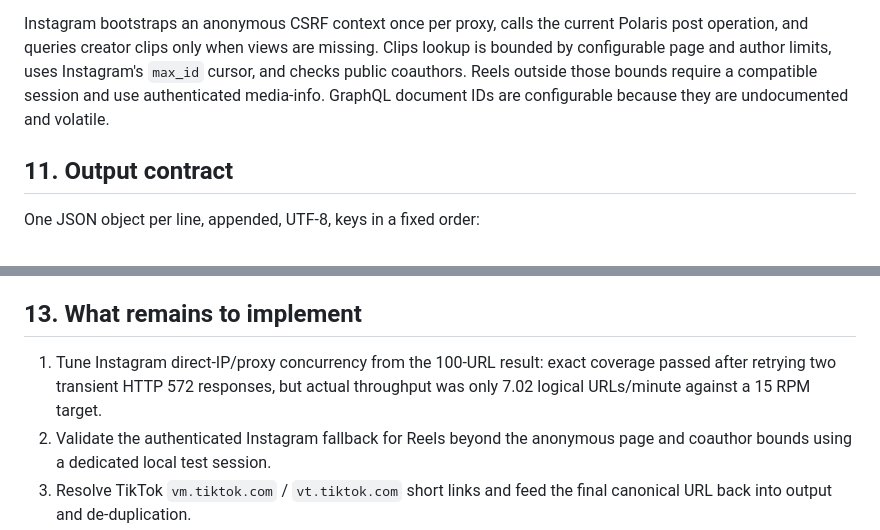
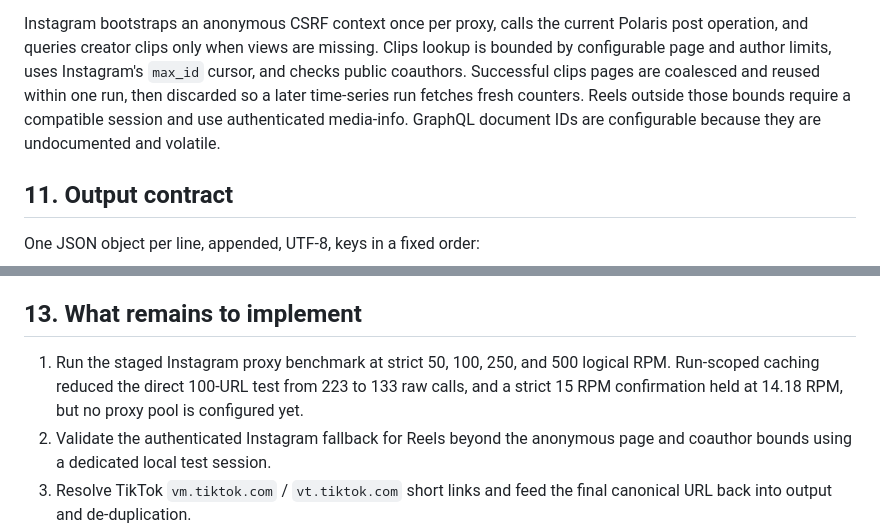
Before and after one commit to mjfelecio/metric-scraper, a Markdown page: README.md, 2 parts joined by grey strips. Drawn GitHub-style.

Commit message:
docs: record Instagram cache benchmark

```diff
--- a/README.md
+++ b/README.md
@@ -287,9 +287,10 @@ volatile payload parser is isolated from HTTP and orchestration.
 Instagram bootstraps an anonymous CSRF context once per proxy, calls the current Polaris
 post operation, and queries creator clips only when views are missing. Clips lookup is
 bounded by configurable page and author limits, uses Instagram's `max_id` cursor, and
-checks public coauthors. Reels outside those bounds require a compatible session and use
-authenticated media-info. GraphQL document IDs are configurable because they are
-undocumented and volatile.
+checks public coauthors. Successful clips pages are coalesced and reused within one run,
+then discarded so a later time-series run fetches fresh counters. Reels outside those
+bounds require a compatible session and use authenticated media-info. GraphQL document
+IDs are configurable because they are undocumented and volatile.
 
 ## 11. Output contract
 
@@ -345,9 +346,9 @@ including the case of the same video appearing twice with different `scraped_at`
 
 ## 13. What remains to implement
 
-1. Tune Instagram direct-IP/proxy concurrency from the 100-URL result: exact coverage
-   passed after retrying two transient HTTP 572 responses, but actual throughput was only
-   7.02 logical URLs/minute against a 15 RPM target.
+1. Run the staged Instagram proxy benchmark at strict 50, 100, 250, and 500 logical RPM.
+   Run-scoped caching reduced the direct 100-URL test from 223 to 133 raw calls, and a
+   strict 15 RPM confirmation held at 14.18 RPM, but no proxy pool is configured yet.
 2. Validate the authenticated Instagram fallback for Reels beyond the anonymous page and
    coauthor bounds using a dedicated local test session.
 3. Resolve TikTok `vm.tiktok.com` / `vt.tiktok.com` short links and feed the final canonical
```
